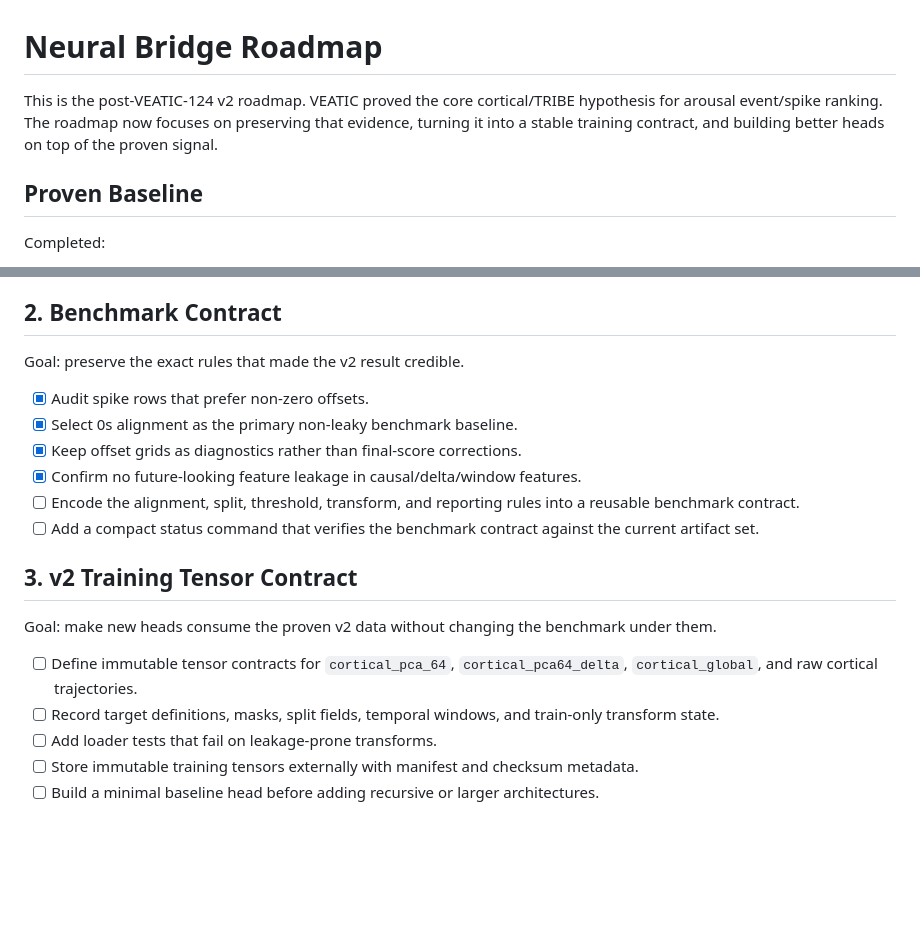
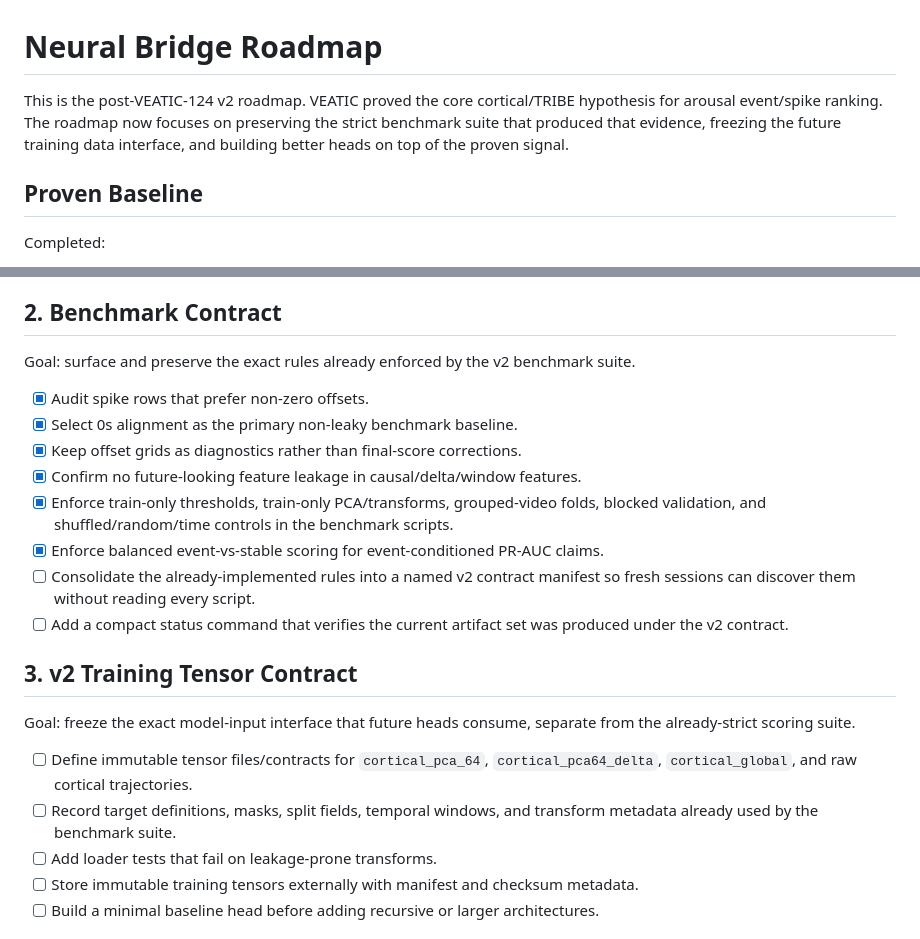
Before and after one commit to MaxSartini/neural-bridge, a Markdown page: ROADMAP.md, 2 parts joined by grey strips. Drawn GitHub-style; blank space fills up the shorter version.

```diff
--- a/ROADMAP.md
+++ b/ROADMAP.md
@@ -1,6 +1,6 @@
 # Neural Bridge Roadmap
 
-This is the post-VEATIC-124 v2 roadmap. VEATIC proved the core cortical/TRIBE hypothesis for arousal event/spike ranking. The roadmap now focuses on preserving that evidence, turning it into a stable training contract, and building better heads on top of the proven signal.
+This is the post-VEATIC-124 v2 roadmap. VEATIC proved the core cortical/TRIBE hypothesis for arousal event/spike ranking. The roadmap now focuses on preserving the strict benchmark suite that produced that evidence, freezing the future training data interface, and building better heads on top of the proven signal.
 
 ## Proven Baseline
 
@@ -30,21 +30,23 @@ Goal: make the proven v2 baseline impossible to lose or confuse with old runs.
 
 ## 2. Benchmark Contract
 
-Goal: preserve the exact rules that made the v2 result credible.
+Goal: surface and preserve the exact rules already enforced by the v2 benchmark suite.
 
 - [x] Audit spike rows that prefer non-zero offsets.
 - [x] Select 0s alignment as the primary non-leaky benchmark baseline.
 - [x] Keep offset grids as diagnostics rather than final-score corrections.
 - [x] Confirm no future-looking feature leakage in causal/delta/window features.
-- [ ] Encode the alignment, split, threshold, transform, and reporting rules into a reusable benchmark contract.
-- [ ] Add a compact status command that verifies the benchmark contract against the current artifact set.
+- [x] Enforce train-only thresholds, train-only PCA/transforms, grouped-video folds, blocked validation, and shuffled/random/time controls in the benchmark scripts.
+- [x] Enforce balanced event-vs-stable scoring for event-conditioned PR-AUC claims.
+- [ ] Consolidate the already-implemented rules into a named v2 contract manifest so fresh sessions can discover them without reading every script.
+- [ ] Add a compact status command that verifies the current artifact set was produced under the v2 contract.
 
 ## 3. v2 Training Tensor Contract
 
-Goal: make new heads consume the proven v2 data without changing the benchmark under them.
+Goal: freeze the exact model-input interface that future heads consume, separate from the already-strict scoring suite.
 
-- [ ] Define immutable tensor contracts for `cortical_pca_64`, `cortical_pca64_delta`, `cortical_global`, and raw cortical trajectories.
-- [ ] Record target definitions, masks, split fields, temporal windows, and train-only transform state.
+- [ ] Define immutable tensor files/contracts for `cortical_pca_64`, `cortical_pca64_delta`, `cortical_global`, and raw cortical trajectories.
+- [ ] Record target definitions, masks, split fields, temporal windows, and transform metadata already used by the benchmark suite.
 - [ ] Add loader tests that fail on leakage-prone transforms.
 - [ ] Store immutable training tensors externally with manifest and checksum metadata.
 - [ ] Build a minimal baseline head before adding recursive or larger architectures.
```
Also changed, not shown: README.md (+2 -2 lines), docs/current_project_state.md (+3 -3 lines).
